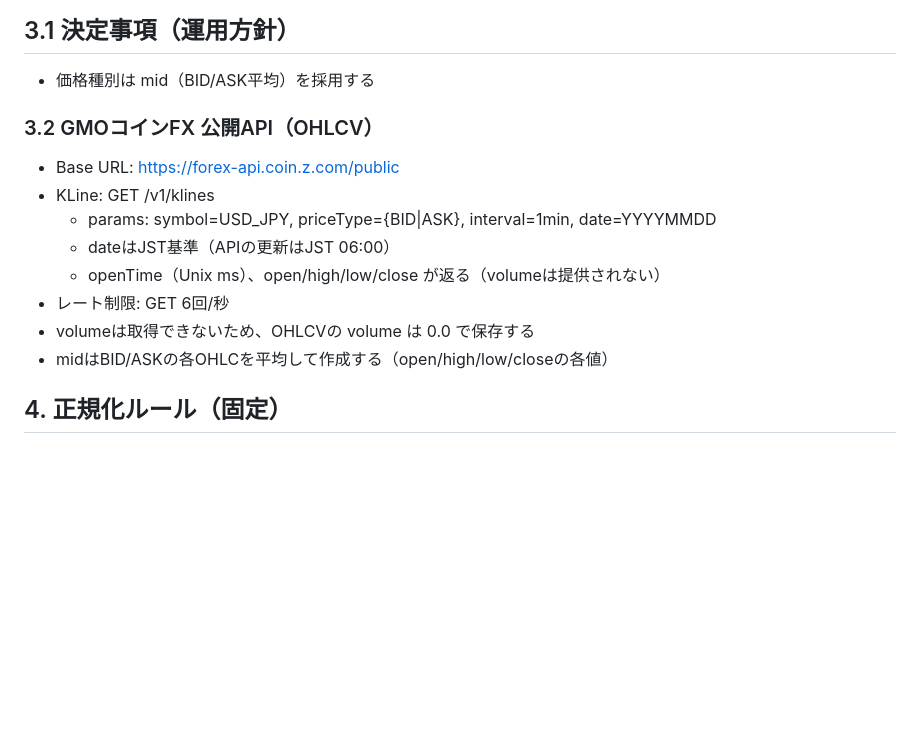
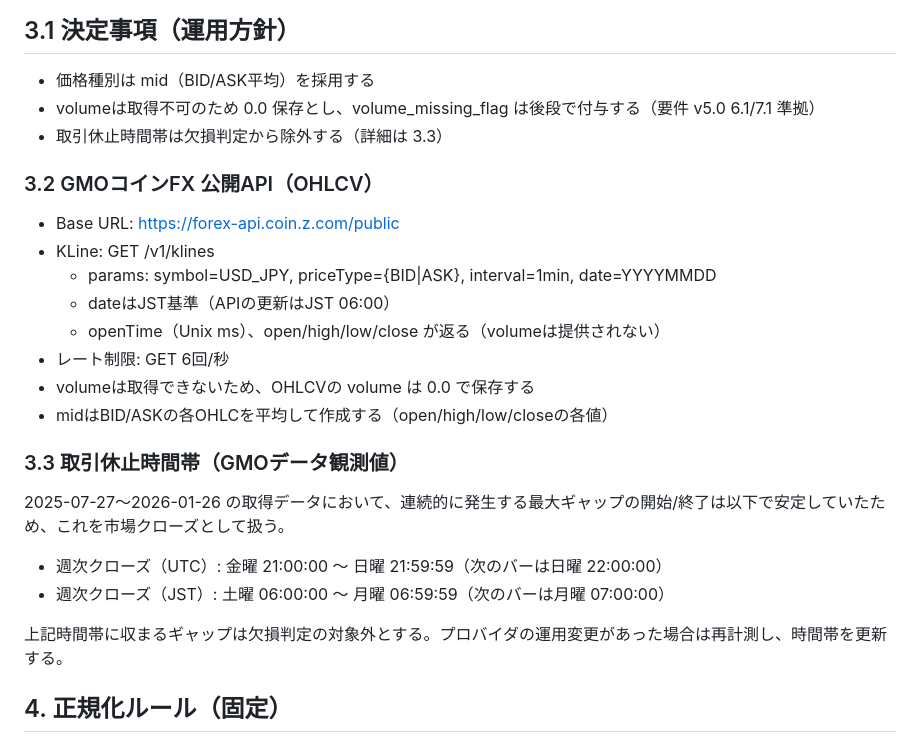
Before and after one commit to kam6y/FX-speculate, a Markdown page: Probabilistic-Market-Sensor/docs/PMS-DATA-INGEST-USDJPY-v5.0.md, the part around the change. GitHub-like rendering; blank space fills up the shorter version.

Commit message:
PMSデータ取得・保存規約v5.0に取引休止時間帯の欠損判定除外を追加し、WBSに欠損補完ロジックの詳細を更新

```diff
--- a/Probabilistic-Market-Sensor/docs/PMS-DATA-INGEST-USDJPY-v5.0.md
+++ b/Probabilistic-Market-Sensor/docs/PMS-DATA-INGEST-USDJPY-v5.0.md
@@ -16,6 +16,8 @@ USDJPYの1分足OHLCVとマクロイベントを、再現可能かつ最小構
 
 ## 3.1 決定事項（運用方針）
 - 価格種別は mid（BID/ASK平均）を採用する
+- volumeは取得不可のため 0.0 保存とし、volume_missing_flag は後段で付与する（要件 v5.0 6.1/7.1 準拠）
+- 取引休止時間帯は欠損判定から除外する（詳細は 3.3）
 
 ### 3.2 GMOコインFX 公開API（OHLCV）
 - Base URL: https://forex-api.coin.z.com/public
@@ -26,6 +28,13 @@ USDJPYの1分足OHLCVとマクロイベントを、再現可能かつ最小構
 - レート制限: GET 6回/秒
 - volumeは取得できないため、OHLCVの volume は 0.0 で保存する
 - midはBID/ASKの各OHLCを平均して作成する（open/high/low/closeの各値）
+
+### 3.3 取引休止時間帯（GMOデータ観測値）
+2025-07-27〜2026-01-26 の取得データにおいて、連続的に発生する最大ギャップの開始/終了は以下で安定していたため、これを市場クローズとして扱う。
+- 週次クローズ（UTC）: 金曜 21:00:00 〜 日曜 21:59:59（次のバーは日曜 22:00:00）
+- 週次クローズ（JST）: 土曜 06:00:00 〜 月曜 06:59:59（次のバーは月曜 07:00:00）
+
+上記時間帯に収まるギャップは欠損判定の対象外とする。プロバイダの運用変更があった場合は再計測し、時間帯を更新する。
 
 ## 4. 正規化ルール（固定）
 - timezone: UTC固定
```
Also changed, not shown: Probabilistic-Market-Sensor/docs/PMS-REQ-USDJPY-v5.0-WBS.md (+1 -1 lines), Probabilistic-Market-Sensor/docs/PMS-REQ-USDJPY-v5.0.md (+1 -0 lines).
